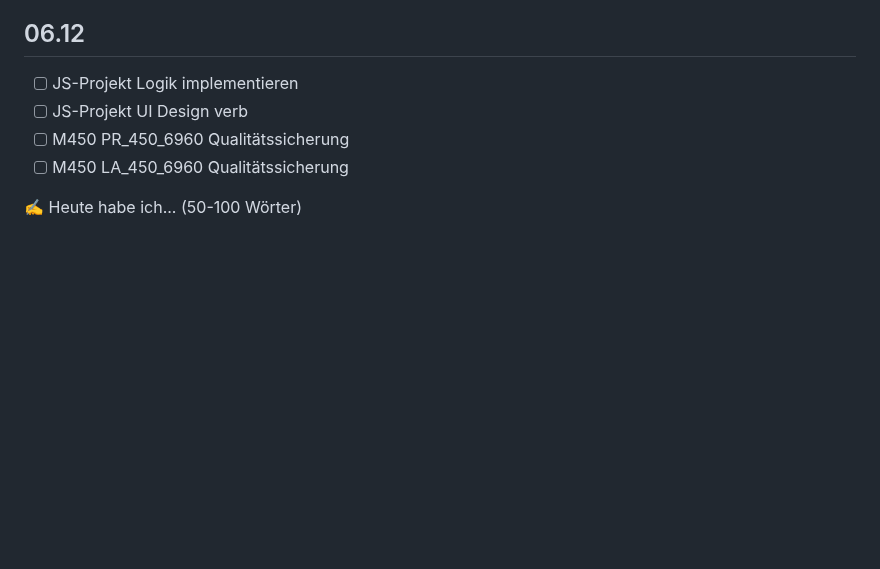
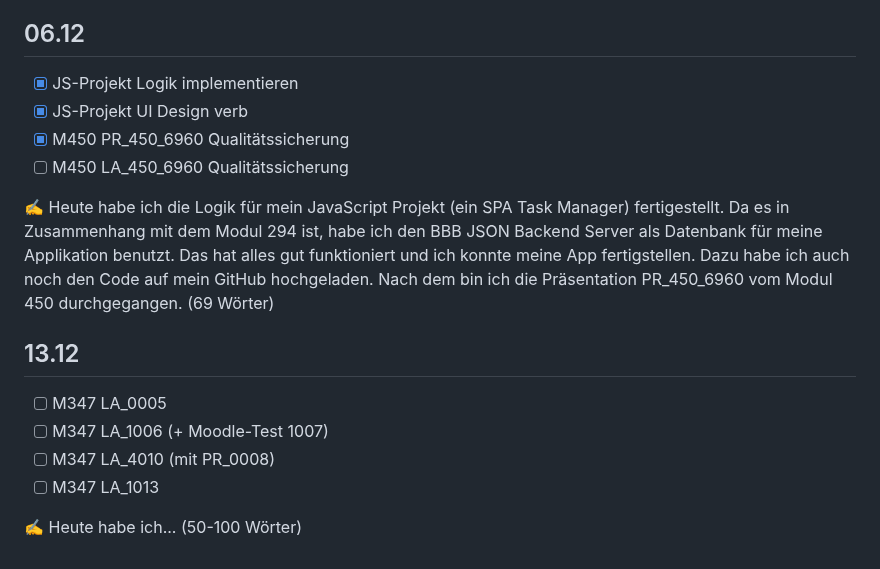
Before and after one commit to bettercallmilan/Lernatelier_2024-2025, a Markdown page: README.md, the part around the change. Rendered like a GitHub page; blank space fills up the shorter version.

```diff
--- a/README.md
+++ b/README.md
@@ -65,9 +65,19 @@
 
 ## 06.12
 
-- [ ] JS-Projekt Logik implementieren
-- [ ] JS-Projekt UI Design verb
-- [ ] M450 PR_450_6960 Qualitätssicherung
+- [x] JS-Projekt Logik implementieren
+- [x] JS-Projekt UI Design verb
+- [x] M450 PR_450_6960 Qualitätssicherung
 - [ ] M450 LA_450_6960 Qualitätssicherung
 
+✍️ Heute habe ich die Logik für mein JavaScript Projekt (ein SPA Task Manager) fertigestellt. Da es in Zusammenhang mit dem Modul 294 ist, habe ich den BBB JSON Backend Server
+ als Datenbank für meine Applikation benutzt. Das hat alles gut funktioniert und ich konnte meine App fertigstellen. Dazu habe ich auch noch den Code auf mein GitHub hochgeladen. Nach dem bin ich die Präsentation PR_450_6960 vom Modul 450 durchgegangen. (69 Wörter)
+
+## 13.12
+
+- [ ] M347 LA_0005
+- [ ] M347 LA_1006 (+ Moodle-Test 1007)
+- [ ] M347 LA_4010 (mit PR_0008)
+- [ ] M347 LA_1013
+
 ✍️ Heute habe ich... (50-100 Wörter)
```
